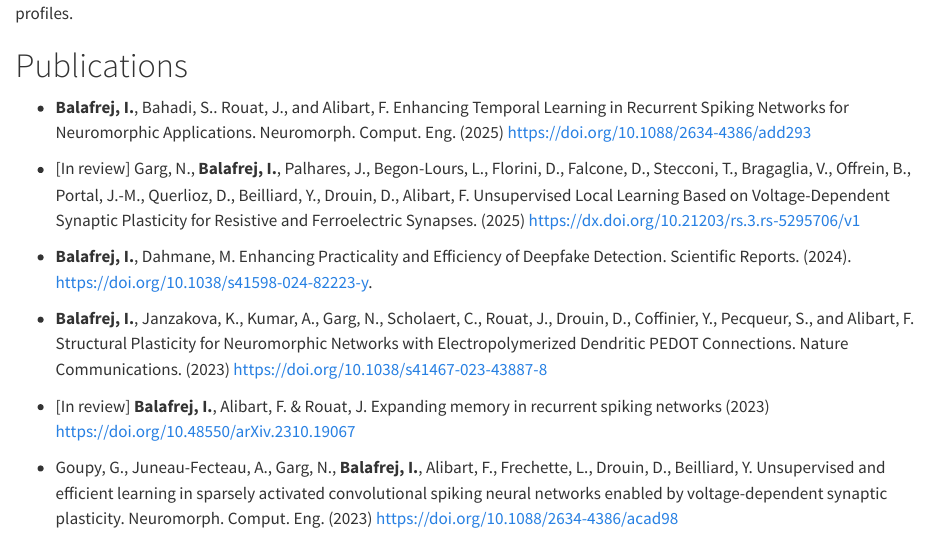
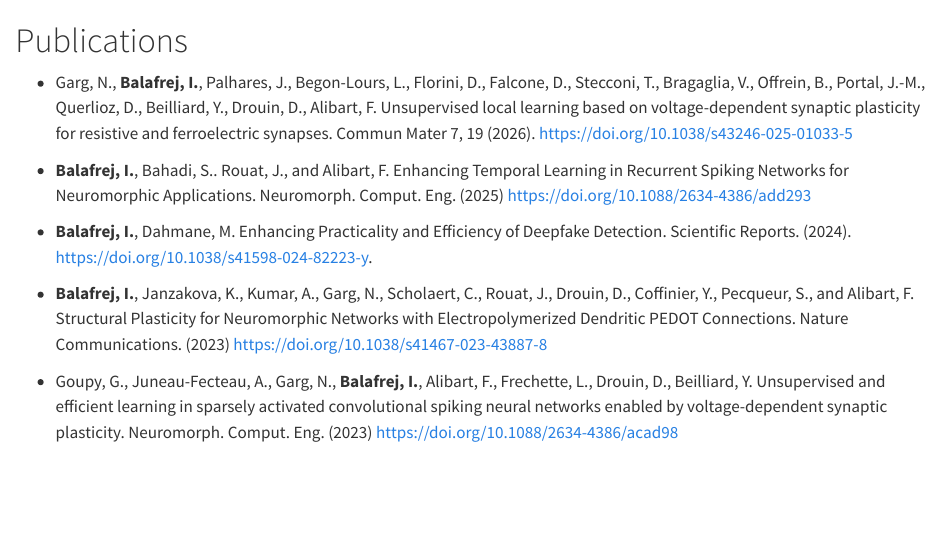
Before and after one commit to tihbe/tihbe.github.io, a Quarto document (publications.qmd): the page in a window 1100 px wide, from its top. Rendered offline with R 4.5, knitr and Pandoc in place of Quarto, with nearby package versions.

Commit message:
Edited publications

```diff
--- a/publications.qmd
+++ b/publications.qmd
@@ -3,15 +3,14 @@ Here is a summary of my academic publications. You may also find new articles in
 
 # Publications
 
+- Garg, N., **Balafrej, I.**, Palhares, J., Begon-Lours, L., Florini, D., Falcone, D., Stecconi, T., Bragaglia, V., Offrein, B., Portal, J.-M., Querlioz, D., Beilliard, Y., Drouin, D., Alibart, F. Unsupervised local learning based on voltage-dependent synaptic plasticity for resistive and ferroelectric synapses. Commun Mater 7, 19 (2026). <https://doi.org/10.1038/s43246-025-01033-5>
+
 - **Balafrej, I.**, Bahadi, S.. Rouat, J., and Alibart, F. Enhancing Temporal Learning in Recurrent Spiking Networks for Neuromorphic Applications. Neuromorph. Comput. Eng. (2025) <https://doi.org/10.1088/2634-4386/add293>
-
-- [In review] Garg, N., **Balafrej, I.**, Palhares, J., Begon-Lours, L., Florini, D., Falcone, D., Stecconi, T., Bragaglia, V., Offrein, B., Portal, J.-M., Querlioz, D., Beilliard, Y., Drouin, D., Alibart, F. Unsupervised Local Learning Based on Voltage-Dependent Synaptic Plasticity for Resistive and Ferroelectric Synapses. (2025) <https://dx.doi.org/10.21203/rs.3.rs-5295706/v1>
 
 - **Balafrej, I.**, Dahmane, M. Enhancing Practicality and Efficiency of Deepfake Detection. Scientific Reports. (2024). <https://doi.org/10.1038/s41598-024-82223-y>.
 
 - **Balafrej, I.**, Janzakova, K., Kumar, A., Garg, N., Scholaert, C., Rouat, J., Drouin, D., Coffinier, Y., Pecqueur, S., and Alibart, F. Structural Plasticity for Neuromorphic Networks with Electropolymerized Dendritic PEDOT Connections. Nature Communications. (2023) <https://doi.org/10.1038/s41467-023-43887-8>
 
-- [In review] **Balafrej, I.**, Alibart, F. & Rouat, J. Expanding memory in recurrent spiking networks (2023) <https://doi.org/10.48550/arXiv.2310.19067>
 
 - Goupy, G., Juneau-Fecteau, A., Garg, N., **Balafrej, I.**, Alibart, F., Frechette, L., Drouin, D., Beilliard, Y. Unsupervised and efficient learning in sparsely activated convolutional spiking neural networks enabled by voltage-dependent synaptic plasticity. Neuromorph. Comput. Eng. (2023) <https://doi.org/10.1088/2634-4386/acad98>
 
```
